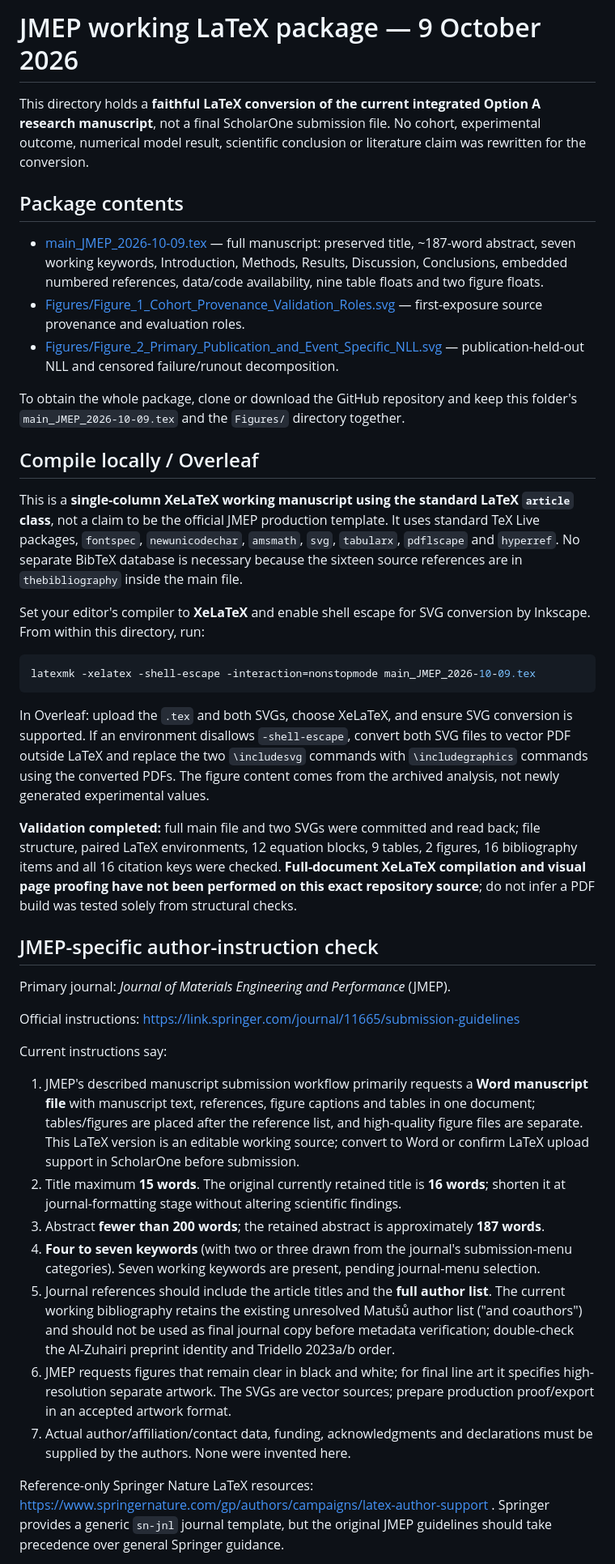
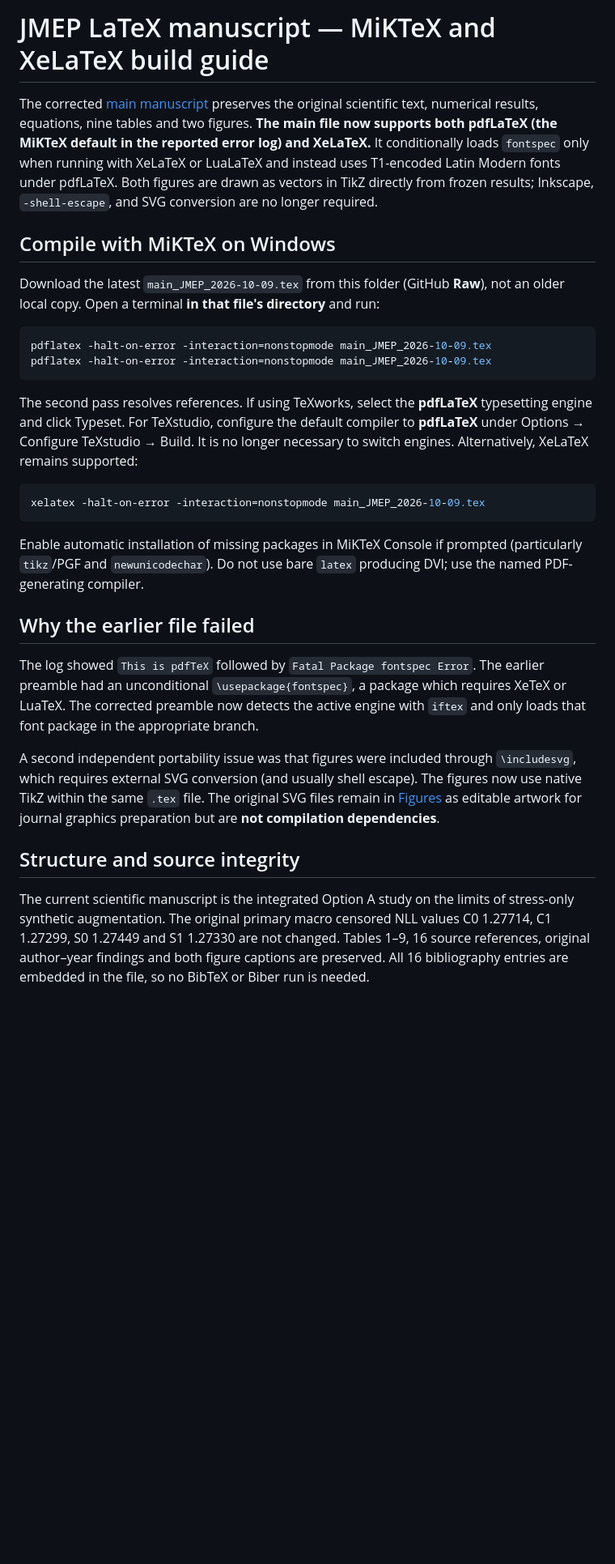
Before and after one commit to sreearravind/Synthetic-Augmentation-for-Censor-Aware-Fatigue-Life-Prediction-of-LPBF-Al, a Markdown page: Manuscript_development/JMEP_LaTeX/README.md, the part around one of its changes. Shown at 81% size. GitHub-like rendering; blank space fills up the shorter version.

Commit message:
docs(jmep): explain default MiKTeX pdfLaTeX build without SVG shell escape

````diff
--- a/Manuscript_development/JMEP_LaTeX/README.md
+++ b/Manuscript_development/JMEP_LaTeX/README.md
@@ -1,44 +1,31 @@
-# JMEP working LaTeX package — 9 October 2026
+# JMEP LaTeX manuscript — MiKTeX and XeLaTeX build guide
 
-This directory holds a **faithful LaTeX conversion of the current integrated Option A research manuscript**, not a final ScholarOne submission file. No cohort, experimental outcome, numerical model result, scientific conclusion or literature claim was rewritten for the conversion.
+The corrected [main manuscript](main_JMEP_2026-10-09.tex) preserves the original scientific text, numerical results, equations, nine tables and two figures. **The main file now supports both pdfLaTeX (the MiKTeX default in the reported error log) and XeLaTeX.** It conditionally loads `fontspec` only when running with XeLaTeX or LuaLaTeX and instead uses T1-encoded Latin Modern fonts under pdfLaTeX. Both figures are drawn as vectors in TikZ directly from frozen results; Inkscape, `-shell-escape`, and SVG conversion are no longer required.
 
-## Package contents
+## Compile with MiKTeX on Windows
 
-- [main_JMEP_2026-10-09.tex](main_JMEP_2026-10-09.tex) — full manuscript: preserved title, ~187-word abstract, seven working keywords, Introduction, Methods, Results, Discussion, Conclusions, embedded numbered references, data/code availability, nine table floats and two figure floats.
-- [Figures/Figure_1_Cohort_Provenance_Validation_Roles.svg](Figures/Figure_1_Cohort_Provenance_Validation_Roles.svg) — first-exposure source provenance and evaluation roles.
-- [Figures/Figure_2_Primary_Publication_and_Event_Specific_NLL.svg](Figures/Figure_2_Primary_Publication_and_Event_Specific_NLL.svg) — publication-held-out NLL and censored failure/runout decomposition.
+Download the latest `main_JMEP_2026-10-09.tex` from this folder (GitHub **Raw**), not an older local copy. Open a terminal **in that file's directory** and run:
 
-To obtain the whole package, clone or download the GitHub repository and keep this folder's `main_JMEP_2026-10-09.tex` and the `Figures/` directory together.
-
-## Compile locally / Overleaf
-
-This is a **single-column XeLaTeX working manuscript using the standard LaTeX `article` class**, not a claim to be the official JMEP production template. It uses standard TeX Live packages, `fontspec`, `newunicodechar`, `amsmath`, `svg`, `tabularx`, `pdflscape` and `hyperref`. No separate BibTeX database is necessary because the sixteen source references are in `thebibliography` inside the main file.
-
-Set your editor's compiler to **XeLaTeX** and enable shell escape for SVG conversion by Inkscape. From within this directory, run:
-
-```bash
-latexmk -xelatex -shell-escape -interaction=nonstopmode main_JMEP_2026-10-09.tex
+```powershell
+pdflatex -halt-on-error -interaction=nonstopmode main_JMEP_2026-10-09.tex
+pdflatex -halt-on-error -interaction=nonstopmode main_JMEP_2026-10-09.tex
 ```
 
-In Overleaf: upload the `.tex` and both SVGs, choose XeLaTeX, and ensure SVG conversion is supported. If an environment disallows `-shell-escape`, convert both SVG files to vector PDF outside LaTeX and replace the two `\includesvg` commands with `\includegraphics` commands using the converted PDFs. The figure content comes from the archived analysis, not newly generated experimental values.
+The second pass resolves references. If using TeXworks, select the **pdfLaTeX** typesetting engine and click Typeset. For TeXstudio, configure the default compiler to **pdfLaTeX** under Options → Configure TeXstudio → Build. It is no longer necessary to switch engines. Alternatively, XeLaTeX remains supported:
 
-**Validation completed:** full main file and two SVGs were committed and read back; file structure, paired LaTeX environments, 12 equation blocks, 9 tables, 2 figures, 16 bibliography items and all 16 citation keys were checked. **Full-document XeLaTeX compilation and visual page proofing have not been performed on this exact repository source**; do not infer a PDF build was tested solely from structural checks.
+```powershell
+xelatex -halt-on-error -interaction=nonstopmode main_JMEP_2026-10-09.tex
+```
 
-## JMEP-specific author-instruction check
+Enable automatic installation of missing packages in MiKTeX Console if prompted (particularly `tikz`/PGF and `newunicodechar`). Do not use bare `latex` producing DVI; use the named PDF-generating compiler.
 
-Primary journal: *Journal of Materials Engineering and Performance* (JMEP).
+## Why the earlier file failed
 
-Official instructions: https://link.springer.com/journal/11665/submission-guidelines
+The log showed `This is pdfTeX` followed by `Fatal Package fontspec Error`. The earlier preamble had an unconditional `\usepackage{fontspec}`, a package which requires XeTeX or LuaTeX. The corrected preamble now detects the active engine with `iftex` and only loads that font package in the appropriate branch.
 
-Current instructions say:
+A second independent portability issue was that figures were included through `\includesvg`, which requires external SVG conversion (and usually shell escape). The figures now use native TikZ within the same `.tex` file. The original SVG files remain in [Figures](Figures/) as editable artwork for journal graphics preparation but are **not compilation dependencies**.
 
-1. JMEP's described manuscript submission workflow primarily requests a **Word manuscript file** with manuscript text, references, figure captions and tables in one document; tables/figures are placed after the reference list, and high-quality figure files are separate. This LaTeX version is an editable working source; convert to Word or confirm LaTeX upload support in ScholarOne before submission.
-2. Title maximum **15 words**. The original currently retained title is **16 words**; shorten it at journal-formatting stage without altering scientific findings.
-3. Abstract **fewer than 200 words**; the retained abstract is approximately **187 words**.
-4. **Four to seven keywords** (with two or three drawn from the journal's submission-menu categories). Seven working keywords are present, pending journal-menu selection.
-5. Journal references should include the article titles and the **full author list**. The current working bibliography retains the existing unresolved Matušů author list ("and coauthors") and should not be used as final journal copy before metadata verification; double-check the Al-Zuhairi preprint identity and Tridello 2023a/b order.
-6. JMEP requests figures that remain clear in black and white; for final line art it specifies high-resolution separate artwork. The SVGs are vector sources; prepare production proof/export in an accepted artwork format.
-7. Actual author/affiliation/contact data, funding, acknowledgments and declarations must be supplied by the authors. None were invented here.
+## Structure and source integrity
 
-Reference-only Springer Nature LaTeX resources: https://www.springernature.com/gp/authors/campaigns/latex-author-support . Springer provides a generic `sn-jnl` journal template, but the original JMEP guidelines should take precedence over general Springer guidance.
+The current scientific manuscript is the integrated Option A study on the limits of stress-only synthetic augmentation. The original primary macro censored NLL values C0 1.27714, C1 1.27299, S0 1.27449 and S1 1.27330 are not changed. Tables 1–9, 16 source references, original author–year findings and both figure captions are preserved. All 16 bibliography entries are embedded in the file, so no BibTeX or Biber run is needed.
 
````
Also changed, not shown: other parts of Manuscript_development/JMEP_LaTeX/README.md (+2 -4 lines).
